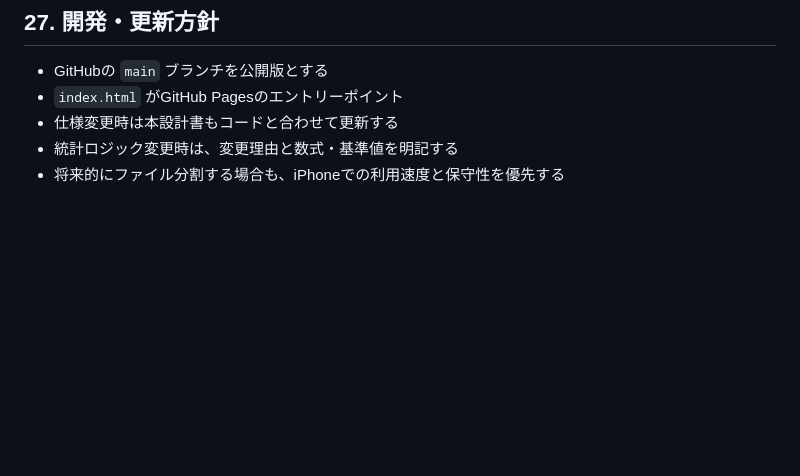
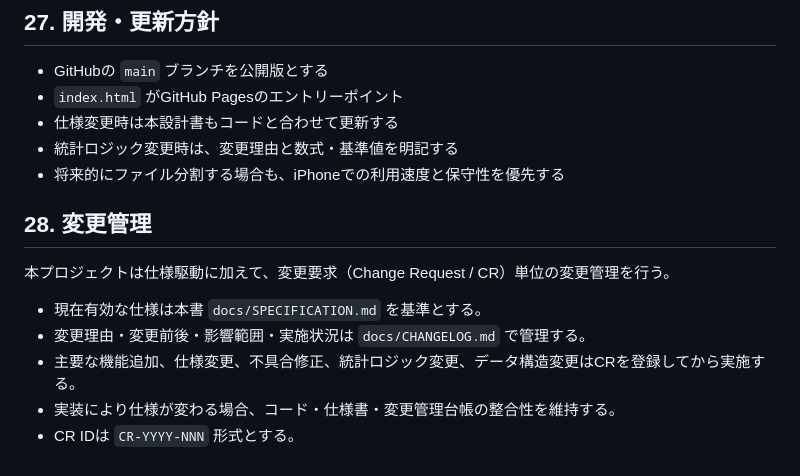
Before and after one commit to keiyu-per/juggler-analyzer, a Markdown page: docs/SPECIFICATION.md, the part around the change. GitHub-like rendering; blank space fills up the shorter version.

Commit message:
Document change management process

```diff
--- a/docs/SPECIFICATION.md
+++ b/docs/SPECIFICATION.md
@@ -377,3 +377,13 @@ v0.1では主に以下をLocalStorageへ保存する。
 - 仕様変更時は本設計書もコードと合わせて更新する
 - 統計ロジック変更時は、変更理由と数式・基準値を明記する
 - 将来的にファイル分割する場合も、iPhoneでの利用速度と保守性を優先する
+
+## 28. 変更管理
+
+本プロジェクトは仕様駆動に加えて、変更要求（Change Request / CR）単位の変更管理を行う。
+
+- 現在有効な仕様は本書 `docs/SPECIFICATION.md` を基準とする。
+- 変更理由・変更前後・影響範囲・実施状況は `docs/CHANGELOG.md` で管理する。
+- 主要な機能追加、仕様変更、不具合修正、統計ロジック変更、データ構造変更はCRを登録してから実施する。
+- 実装により仕様が変わる場合、コード・仕様書・変更管理台帳の整合性を維持する。
+- CR IDは `CR-YYYY-NNN` 形式とする。
```
